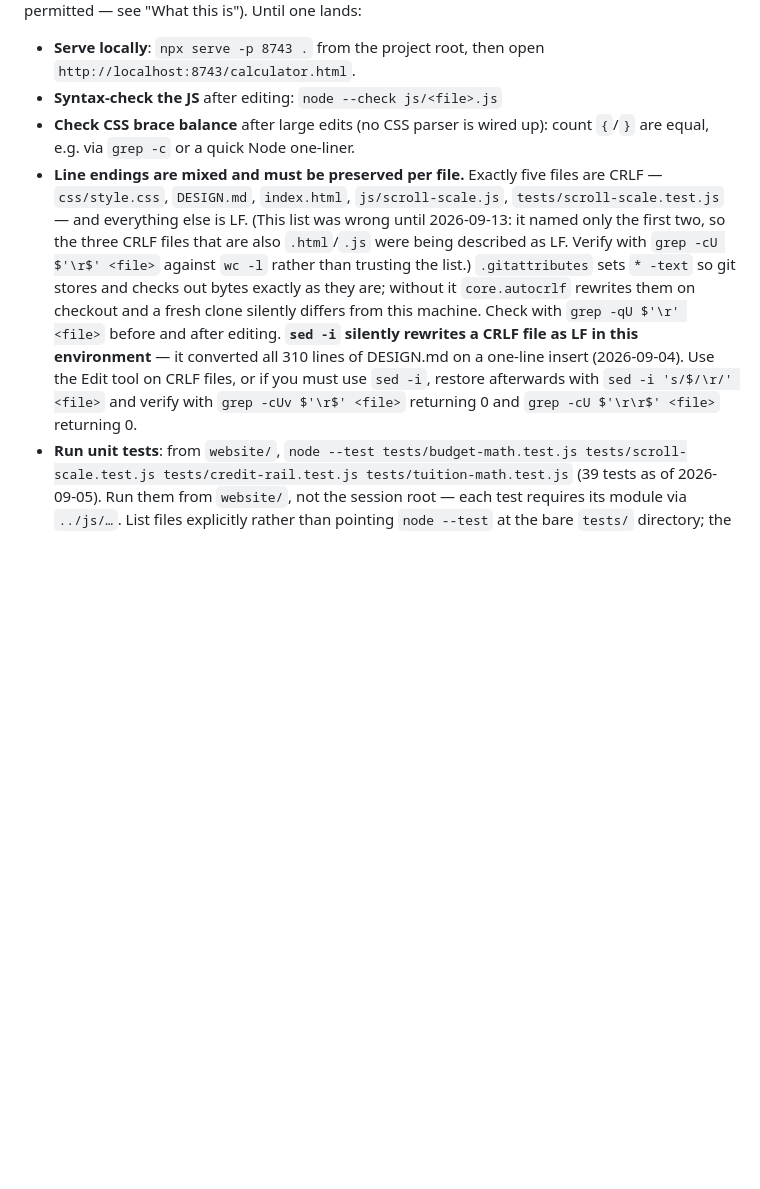
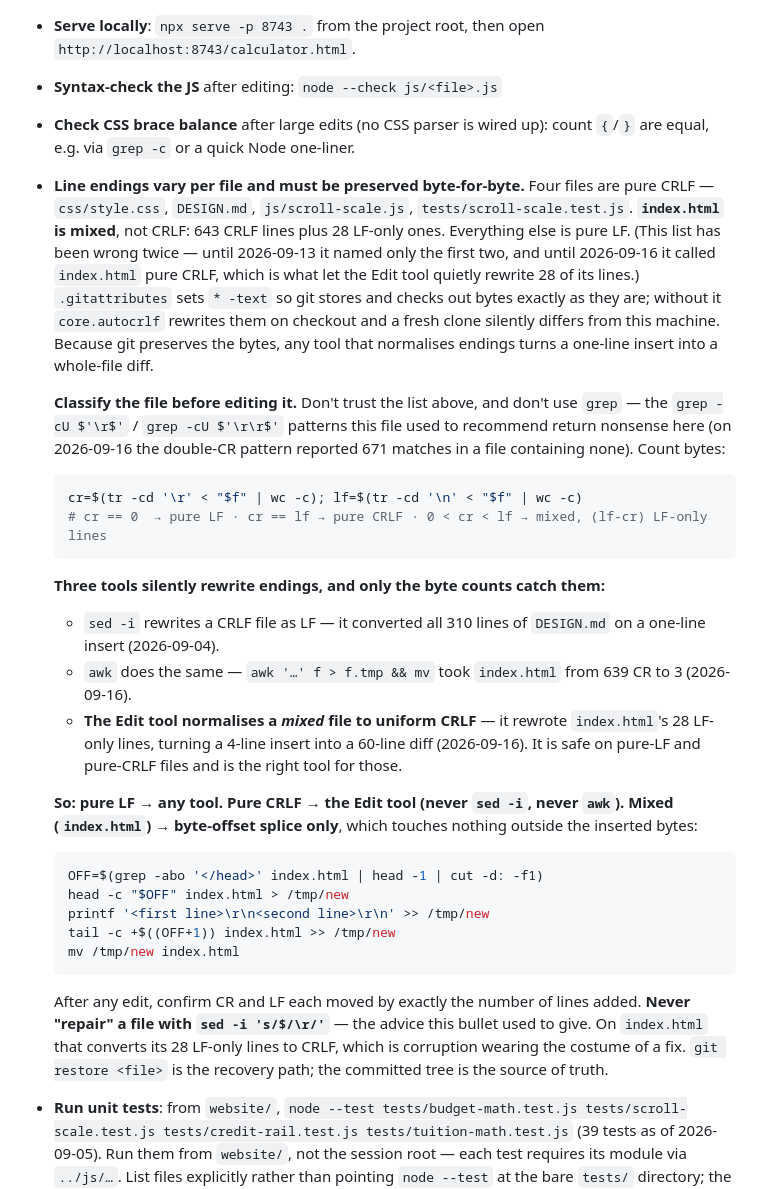
Before and after one commit to laamduong09-star/verity, a Markdown page: CLAUDE.md, the part around the change. Rendered like a GitHub page; blank space fills up the shorter version.

Commit message:
Correct the CLAUDE.md line-endings section
index.html was listed as pure CRLF; it is mixed (643 CRLF lines, 28
LF-only). That error is what let the Edit tool renormalise it during the
analytics work, turning a 4-line insert into a 60-line diff.

Adds the two tools that corrupt endings and were previously undocumented
(awk, and the Edit tool on a mixed file), replaces the grep-based checks
with byte counts via tr — the grep patterns return false readings in this
environment — and documents the byte-offset splice for mixed files.

Removes the "restore with sed -i 's/$/\r/'" advice: on index.html that
converts its 28 LF-only lines to CRLF rather than repairing anything.

Co-Authored-By: Claude Opus 5 <noreply@anthropic.com>

````diff
--- a/CLAUDE.md
+++ b/CLAUDE.md
@@ -56,7 +56,31 @@ There is no build step, package.json, linter, or test suite in this repo *yet* (
 - **Serve locally**: `npx serve -p 8743 .` from the project root, then open `http://localhost:8743/calculator.html`.
 - **Syntax-check the JS** after editing: `node --check js/<file>.js`
 - **Check CSS brace balance** after large edits (no CSS parser is wired up): count `{`/`}` are equal, e.g. via `grep -c` or a quick Node one-liner.
-- **Line endings are mixed and must be preserved per file.** Exactly five files are CRLF — `css/style.css`, `DESIGN.md`, `index.html`, `js/scroll-scale.js`, `tests/scroll-scale.test.js` — and everything else is LF. (This list was wrong until 2026-09-13: it named only the first two, so the three CRLF files that are also `.html`/`.js` were being described as LF. Verify with `grep -cU $'\r$' <file>` against `wc -l` rather than trusting the list.) `.gitattributes` sets `* -text` so git stores and checks out bytes exactly as they are; without it `core.autocrlf` rewrites them on checkout and a fresh clone silently differs from this machine. Check with `grep -qU $'\r' <file>` before and after editing. **`sed -i` silently rewrites a CRLF file as LF in this environment** — it converted all 310 lines of DESIGN.md on a one-line insert (2026-09-04). Use the Edit tool on CRLF files, or if you must use `sed -i`, restore afterwards with `sed -i 's/$/\r/' <file>` and verify with `grep -cUv $'\r$' <file>` returning 0 and `grep -cU $'\r\r$' <file>` returning 0.
+- **Line endings vary per file and must be preserved byte-for-byte.** Four files are pure CRLF — `css/style.css`, `DESIGN.md`, `js/scroll-scale.js`, `tests/scroll-scale.test.js`. **`index.html` is mixed**, not CRLF: 643 CRLF lines plus 28 LF-only ones. Everything else is pure LF. (This list has been wrong twice — until 2026-09-13 it named only the first two, and until 2026-09-16 it called `index.html` pure CRLF, which is what let the Edit tool quietly rewrite 28 of its lines.) `.gitattributes` sets `* -text` so git stores and checks out bytes exactly as they are; without it `core.autocrlf` rewrites them on checkout and a fresh clone silently differs from this machine. Because git preserves the bytes, any tool that normalises endings turns a one-line insert into a whole-file diff.
+
+  **Classify the file before editing it.** Don't trust the list above, and don't use `grep` — the `grep -cU $'\r$'` / `grep -cU $'\r\r$'` patterns this file used to recommend return nonsense here (on 2026-09-16 the double-CR pattern reported 671 matches in a file containing none). Count bytes:
+
+  ```bash
+  cr=$(tr -cd '\r' < "$f" | wc -c); lf=$(tr -cd '\n' < "$f" | wc -c)
+  # cr == 0  → pure LF · cr == lf → pure CRLF · 0 < cr < lf → mixed, (lf-cr) LF-only lines
+  ```
+
+  **Three tools silently rewrite endings, and only the byte counts catch them:**
+  - `sed -i` rewrites a CRLF file as LF — it converted all 310 lines of `DESIGN.md` on a one-line insert (2026-09-04).
+  - `awk` does the same — `awk '…' f > f.tmp && mv` took `index.html` from 639 CR to 3 (2026-09-16).
+  - **The Edit tool normalises a *mixed* file to uniform CRLF** — it rewrote `index.html`'s 28 LF-only lines, turning a 4-line insert into a 60-line diff (2026-09-16). It is safe on pure-LF and pure-CRLF files and is the right tool for those.
+
+  **So: pure LF → any tool. Pure CRLF → the Edit tool (never `sed -i`, never `awk`). Mixed (`index.html`) → byte-offset splice only**, which touches nothing outside the inserted bytes:
+
+  ```bash
+  OFF=$(grep -abo '</head>' index.html | head -1 | cut -d: -f1)
+  head -c "$OFF" index.html > /tmp/new
+  printf '<first line>\r\n<second line>\r\n' >> /tmp/new
+  tail -c +$((OFF+1)) index.html >> /tmp/new
+  mv /tmp/new index.html
+  ```
+
+  After any edit, confirm CR and LF each moved by exactly the number of lines added. **Never "repair" a file with `sed -i 's/$/\r/'`** — the advice this bullet used to give. On `index.html` that converts its 28 LF-only lines to CRLF, which is corruption wearing the costume of a fix. `git restore <file>` is the recovery path; the committed tree is the source of truth.
 - **Run unit tests**: from `website/`, `node --test tests/budget-math.test.js tests/scroll-scale.test.js tests/credit-rail.test.js tests/tuition-math.test.js` (39 tests as of 2026-09-05). Run them from `website/`, not the session root — each test requires its module via `../js/…`. List files explicitly rather than pointing `node --test` at the bare `tests/` directory; the directory form hits a path-resolution quirk in this environment's shell and fails with a misleading `Cannot find module 'tests'` error instead of discovering the files inside it. **Watch out:** `node --test` silently *passes* when handed a path that doesn't exist — it reports `pass N, fail 0` for whichever files it did find and says nothing about the missing ones. Check the reported test count matches what you expected before trusting a green run. `js/budget-math.js`, `js/scroll-scale.js`, `js/tuition-math.js` and `js/recommend-ladder.js` are plain browser scripts that also export via `if (typeof module !== 'undefined') module.exports = {...}`, which is what lets node:test `require()` them directly without a DOM.
 
 If a build step is ever added, document its commands here and keep the no-tooling workflow above working until every page is migrated.
````
